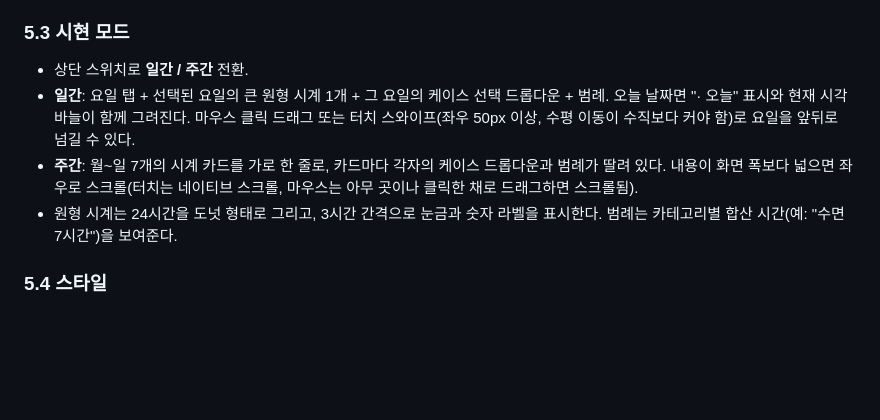
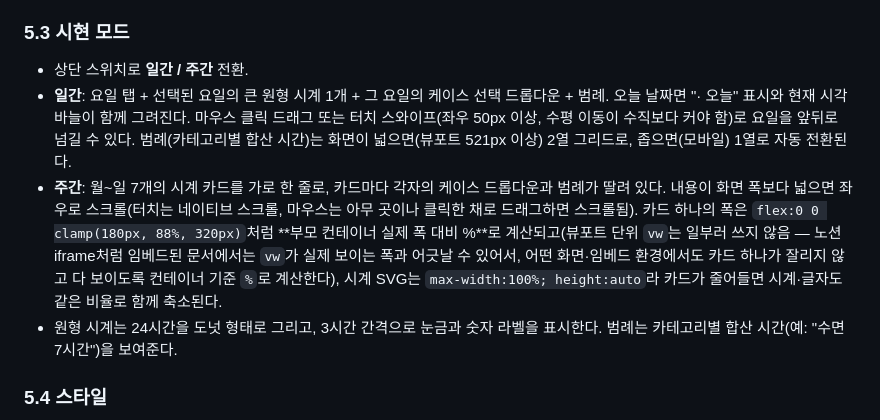
Before and after one commit to ksdfs1/Weekly-Routine, a Markdown page: AI-BUILD-GUIDE.md, the part around the change. Drawn GitHub-style; blank space fills up the shorter version.

Commit message:
AI-BUILD-GUIDE.md: document responsive weekly day-card sizing and daily legend column layout
Co-Authored-By: Claude Sonnet 5 <noreply@anthropic.com>

```diff
--- a/AI-BUILD-GUIDE.md
+++ b/AI-BUILD-GUIDE.md
@@ -96,8 +96,8 @@ Cloudflare KV  (state라는 키에 JSON 문자열 통째로 저장)
 
 ### 5.3 시현 모드
 - 상단 스위치로 **일간 / 주간** 전환.
-- **일간**: 요일 탭 + 선택된 요일의 큰 원형 시계 1개 + 그 요일의 케이스 선택 드롭다운 + 범례. 오늘 날짜면 "· 오늘" 표시와 현재 시각 바늘이 함께 그려진다. 마우스 클릭 드래그 또는 터치 스와이프(좌우 50px 이상, 수평 이동이 수직보다 커야 함)로 요일을 앞뒤로 넘길 수 있다.
-- **주간**: 월~일 7개의 시계 카드를 가로 한 줄로, 카드마다 각자의 케이스 드롭다운과 범례가 딸려 있다. 내용이 화면 폭보다 넓으면 좌우로 스크롤(터치는 네이티브 스크롤, 마우스는 아무 곳이나 클릭한 채로 드래그하면 스크롤됨).
+- **일간**: 요일 탭 + 선택된 요일의 큰 원형 시계 1개 + 그 요일의 케이스 선택 드롭다운 + 범례. 오늘 날짜면 "· 오늘" 표시와 현재 시각 바늘이 함께 그려진다. 마우스 클릭 드래그 또는 터치 스와이프(좌우 50px 이상, 수평 이동이 수직보다 커야 함)로 요일을 앞뒤로 넘길 수 있다. 범례(카테고리별 합산 시간)는 화면이 넓으면(뷰포트 521px 이상) 2열 그리드로, 좁으면(모바일) 1열로 자동 전환된다.
+- **주간**: 월~일 7개의 시계 카드를 가로 한 줄로, 카드마다 각자의 케이스 드롭다운과 범례가 딸려 있다. 내용이 화면 폭보다 넓으면 좌우로 스크롤(터치는 네이티브 스크롤, 마우스는 아무 곳이나 클릭한 채로 드래그하면 스크롤됨). 카드 하나의 폭은 `flex:0 0 clamp(180px, 88%, 320px)`처럼 **부모 컨테이너 실제 폭 대비 %**로 계산되고(뷰포트 단위 `vw`는 일부러 쓰지 않음 — 노션 iframe처럼 임베드된 문서에서는 `vw`가 실제 보이는 폭과 어긋날 수 있어서, 어떤 화면·임베드 환경에서도 카드 하나가 잘리지 않고 다 보이도록 컨테이너 기준 `%`로 계산한다), 시계 SVG는 `max-width:100%; height:auto`라 카드가 줄어들면 시계·글자도 같은 비율로 함께 축소된다.
 - 원형 시계는 24시간을 도넛 형태로 그리고, 3시간 간격으로 눈금과 숫자 라벨을 표시한다. 범례는 카테고리별 합산 시간(예: "수면 7시간")을 보여준다.
 
 ### 5.4 스타일
```
